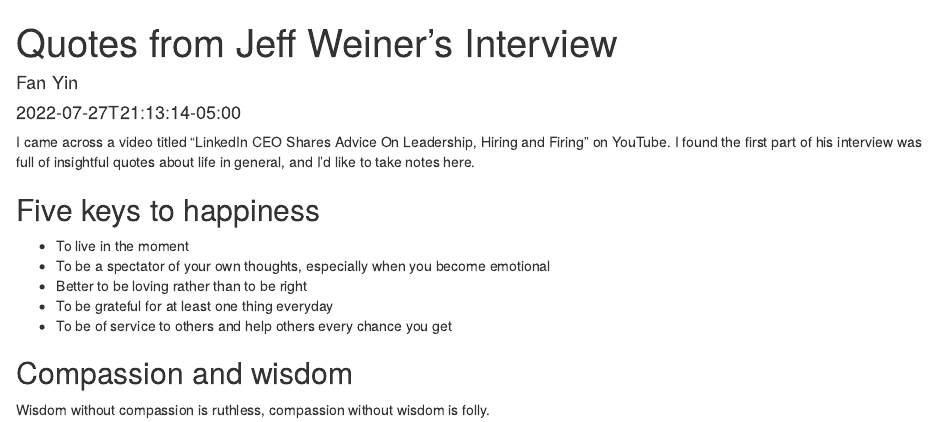
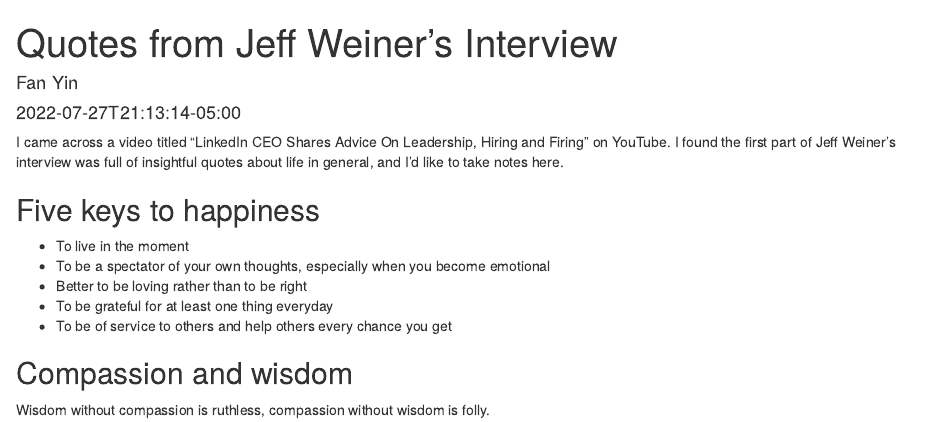
Before and after one commit to fyin-stats/BloggingR, an R Markdown document (content/posts/QuotesJeffWeiner.Rmd): the page in a window 1100 px wide, from its top. Rendered offline with R 4.5, knitr and Pandoc, with nearby package versions.

Commit message:
name update

````diff
--- a/content/posts/QuotesJeffWeiner.Rmd
+++ b/content/posts/QuotesJeffWeiner.Rmd
@@ -12,7 +12,7 @@ knitr::opts_chunk$set(echo = TRUE)
 ```
 <script src="https://cdnjs.cloudflare.com/ajax/libs/mathjax/2.7.5/MathJax.js?config=TeX-AMS_CHTML.js"></script>
 
-I came across a video titled "LinkedIn CEO Shares Advice On Leadership, Hiring and Firing" on YouTube. I found the first part of his interview was full of insightful quotes about life in general, and I'd like to take notes here.
+I came across a video titled "LinkedIn CEO Shares Advice On Leadership, Hiring and Firing" on YouTube. I found the first part of Jeff Weiner's interview was full of insightful quotes about life in general, and I'd like to take notes here.
 
 ## Five keys to happiness
 * To live in the moment
````
Also changed, not shown: content/posts/QuotesJeffWeiner.html.
